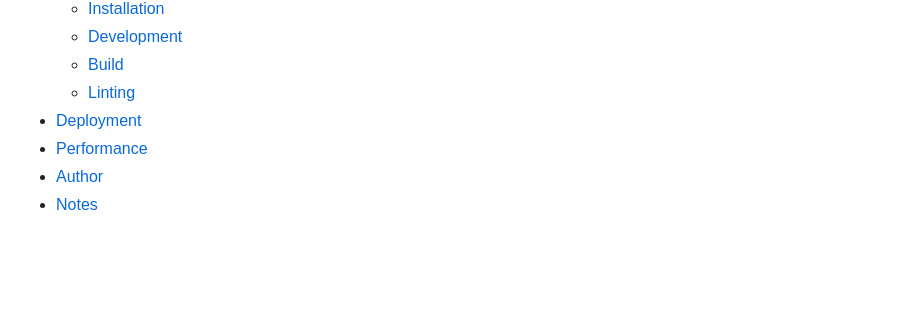
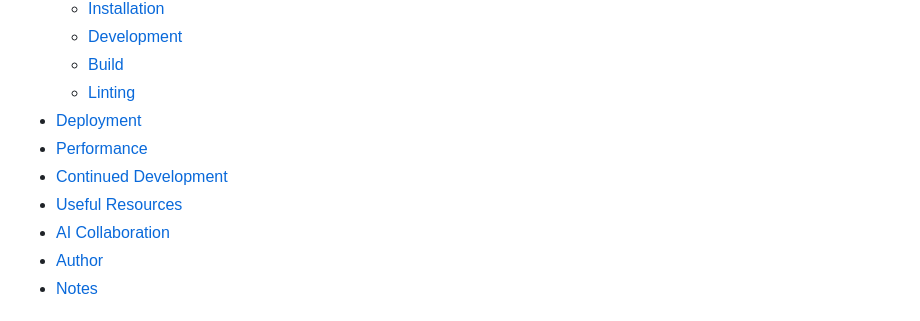
Before and after one commit to vlrnsnk/product-preview-card-component, a Markdown page: README.md, the part around the change. Rendered like a GitHub page; blank space fills up the shorter version.

Commit message:
fix: add links to new section in readme

```diff
--- a/README.md
+++ b/README.md
@@ -25,6 +25,9 @@ Upload `./preview.png` (894xHEIGHT size) and create `public/og-image.png` (1200x
   - [Linting](#linting)
 - [Deployment](#deployment)
 - [Performance](#performance)
+- [Continued Development](#continued-development)
+- [Useful Resources](#useful-resources)
+- [AI Collaboration](#ai-collaboration)
 - [Author](#author)
 - [Notes](#notes)
 
```
